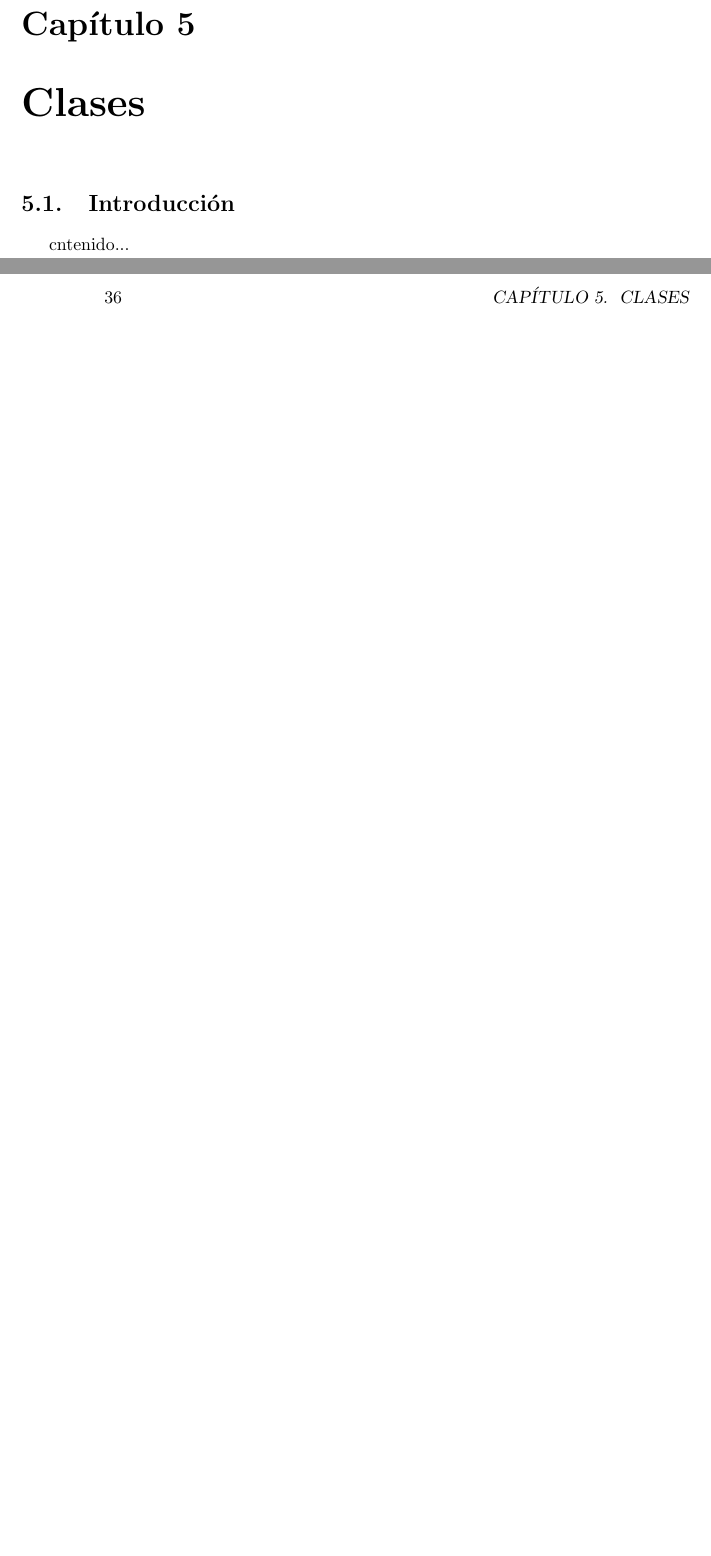
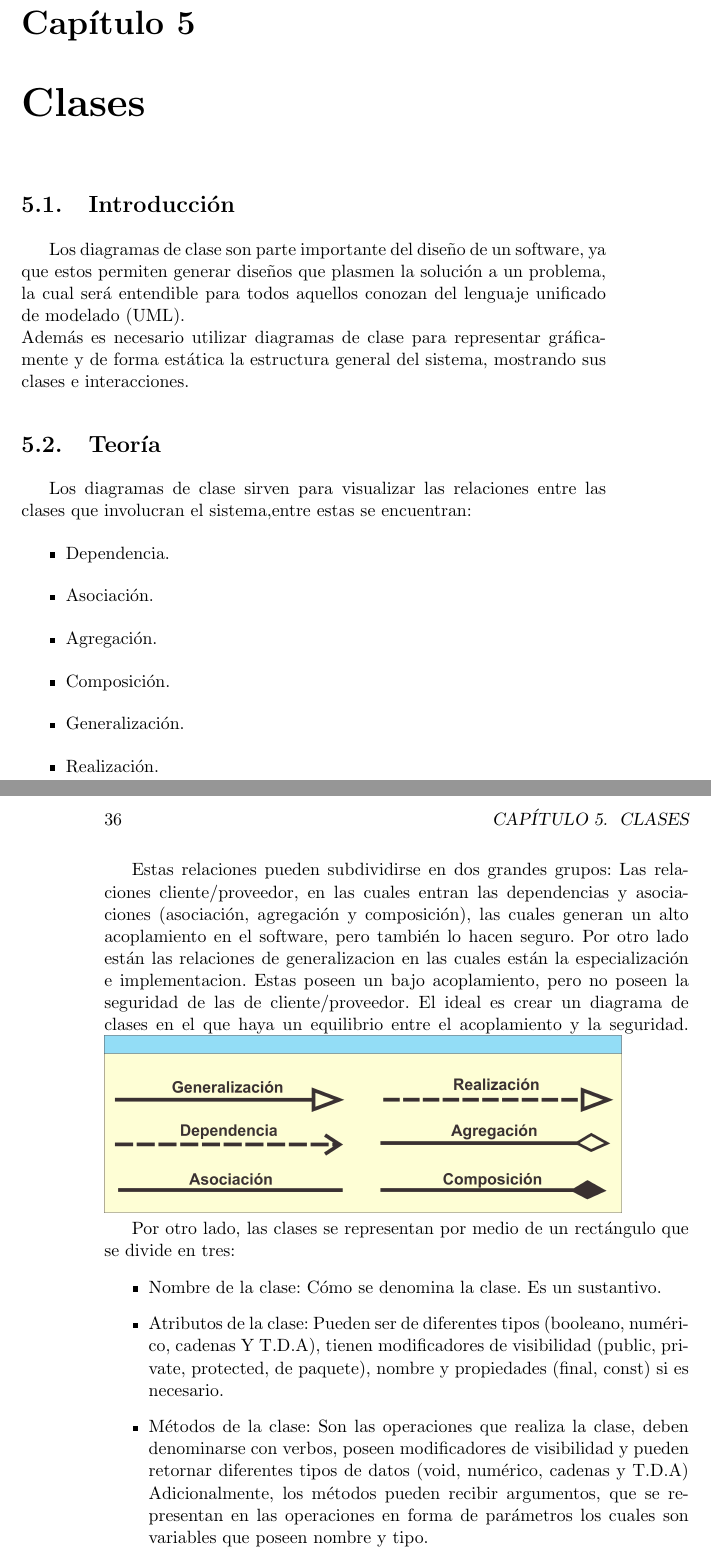
Before and after one commit to MoraSebastian/FIS-proyect, a LaTeX book (informe.tex, which reads diseno/clases/clases.tex): two parts of pages 35 and 36 of 55, joined at a grey line, cut so that both start at the same text, the shorter picture padded with empty space. Compiled offline with pdfLaTeX.

Commit message:
Capitulo clases y diseño

```diff
--- a/diseno/clases/clases.tex
+++ b/diseno/clases/clases.tex
@@ -1,4 +1,26 @@
 \chapter{Clases}
 \section{Introducción}
-cntenido...
-\newpage
+Los diagramas de clase son parte importante del diseño de un software, ya que estos permiten generar diseños que plasmen la solución a un problema, la cual será entendible para todos aquellos conozan del lenguaje unificado de modelado (UML).
+\\
+Además es necesario utilizar diagramas de clase para representar gráficamente y de forma estática la estructura general del sistema, mostrando sus clases e interacciones.
+\section{Teoría}
+Los diagramas de clase sirven para visualizar las relaciones entre las clases que involucran el sistema,entre estas se encuentran:
+\begin{itemize}
+\item Dependencia.
+\item Asociación.
+\item Agregación.
+\item Composición.
+\item Generalización.
+\item Realización.
+\end{itemize}
+
+Estas relaciones pueden subdividirse en dos grandes grupos: Las relaciones cliente/proveedor, en las cuales entran las dependencias y asociaciones (asociación, agregación y composición), las cuales generan un alto acoplamiento en el software, pero también lo hacen seguro. Por otro lado están las relaciones de generalizacion en las cuales están la especialización e implementacion. Estas poseen un bajo acoplamiento, pero no poseen la seguridad de las de cliente/proveedor.
+El ideal es crear un diagrama de clases en el que haya un equilibrio entre el acoplamiento y la seguridad.
+\includegraphics[scale=0.4]{diseno/clases/imagenes/relaciones.png}
+
+Por otro lado, las clases se representan por medio de un rectángulo que se divide en tres:
+\begin{itemize}
+\item Nombre de la clase: Cómo se denomina la clase. Es un sustantivo.
+\item Atributos de la clase: Pueden ser de diferentes tipos (booleano, numérico, cadenas Y T.D.A), tienen modificadores de visibilidad (public, private, protected, de paquete), nombre y propiedades (final, const) si es necesario.
+\item Métodos de la clase: Son las operaciones que realiza la clase, deben denominarse con verbos, poseen modificadores de visibilidad y pueden retornar diferentes tipos de datos (void, numérico, cadenas y T.D.A) Adicionalmente, los métodos pueden recibir argumentos, que se representan en las operaciones en forma de parámetros los cuales son variables que poseen nombre y tipo.
+\end{itemize}
```
Also changed, not shown: diseno/clases/imagenes/relaciones.png (added), informe.pdf, 16 other files.
